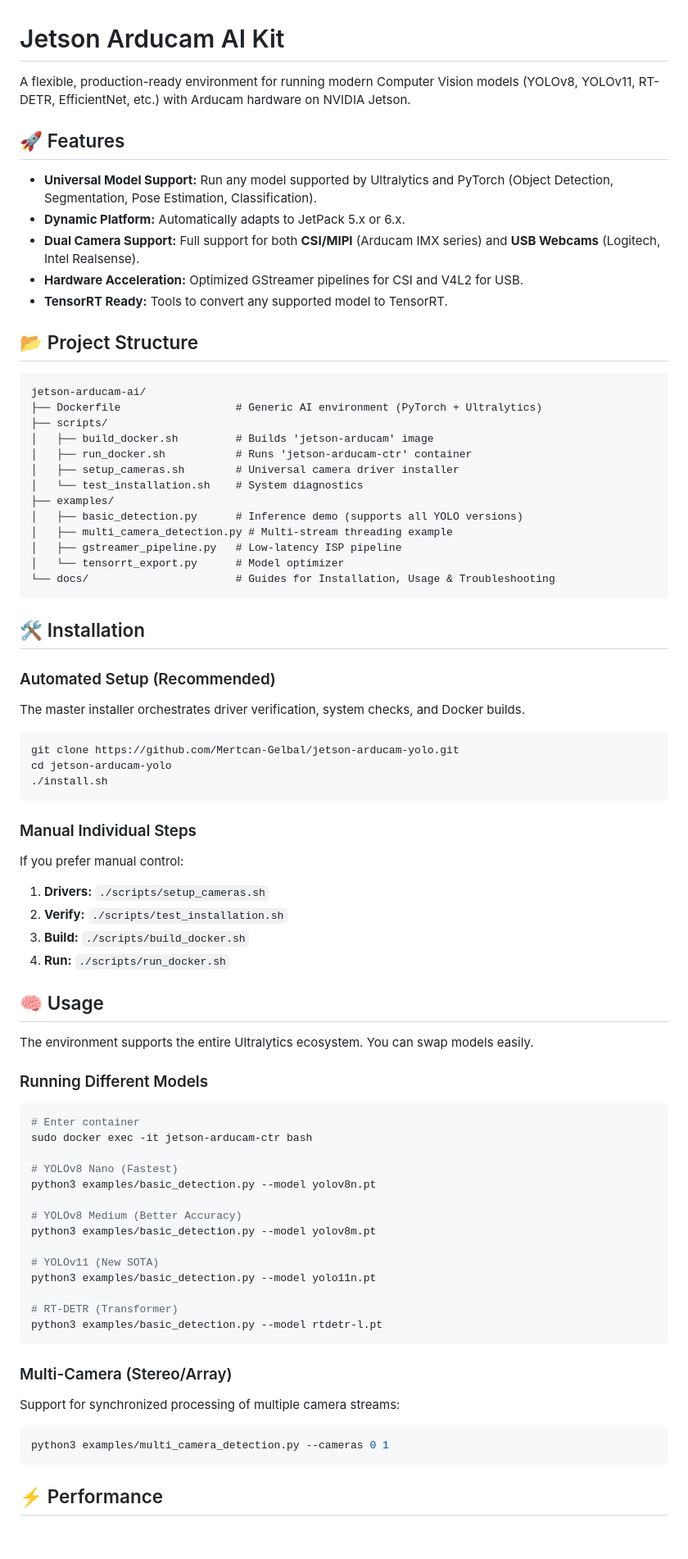
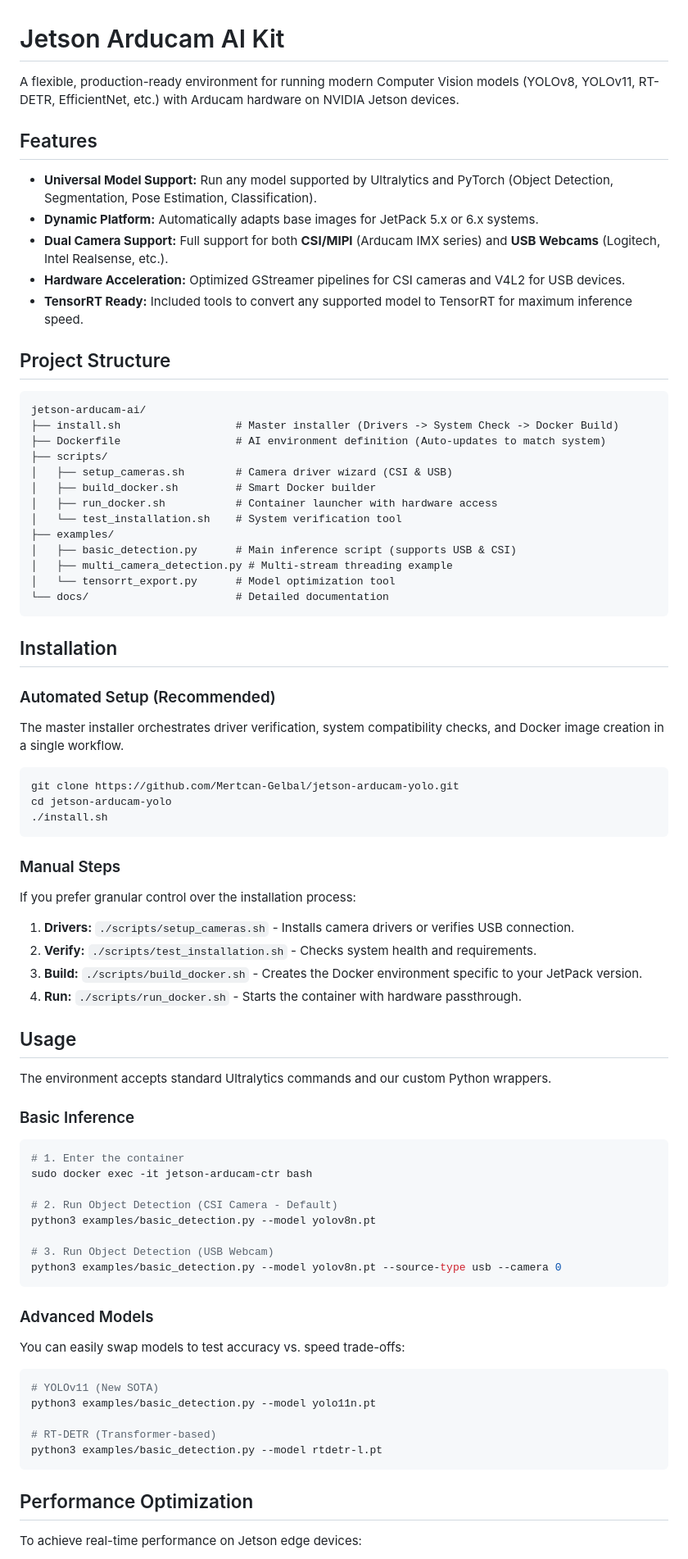
Before and after one commit to Mertcan-Gelbal/jetson-arducam-yolo, a Markdown page: README.md, the part around one of its changes. Shown at 82% size. Rendered like a GitHub page; blank space fills up the shorter version.

Commit message:
Docs: Polish README for professional presentation
- Remove emojis for a cleaner, technical aesthetic
- Update Project Structure to reflect new install.sh and script capabilities
- Add specific usage examples for '--source-type usb'
- Clarify manual installation steps descriptions

````diff
--- a/README.md
+++ b/README.md
@@ -1,37 +1,37 @@
 # Jetson Arducam AI Kit
 
-A flexible, production-ready environment for running modern Computer Vision models (YOLOv8, YOLOv11, RT-DETR, EfficientNet, etc.) with Arducam hardware on NVIDIA Jetson.
+A flexible, production-ready environment for running modern Computer Vision models (YOLOv8, YOLOv11, RT-DETR, EfficientNet, etc.) with Arducam hardware on NVIDIA Jetson devices.
 
-## 🚀 Features
+## Features
 
 *   **Universal Model Support:** Run any model supported by Ultralytics and PyTorch (Object Detection, Segmentation, Pose Estimation, Classification).
-*   **Dynamic Platform:** Automatically adapts to JetPack 5.x or 6.x.
-*   **Dual Camera Support:** Full support for both **CSI/MIPI** (Arducam IMX series) and **USB Webcams** (Logitech, Intel Realsense).
-*   **Hardware Acceleration:** Optimized GStreamer pipelines for CSI and V4L2 for USB.
-*   **TensorRT Ready:** Tools to convert any supported model to TensorRT.
+*   **Dynamic Platform:** Automatically adapts base images for JetPack 5.x or 6.x systems.
+*   **Dual Camera Support:** Full support for both **CSI/MIPI** (Arducam IMX series) and **USB Webcams** (Logitech, Intel Realsense, etc.).
+*   **Hardware Acceleration:** Optimized GStreamer pipelines for CSI cameras and V4L2 for USB devices.
+*   **TensorRT Ready:** Included tools to convert any supported model to TensorRT for maximum inference speed.
 
-## 📂 Project Structure
+## Project Structure
 
 ```text
 jetson-arducam-ai/
-├── Dockerfile                  # Generic AI environment (PyTorch + Ultralytics)
+├── install.sh                  # Master installer (Drivers -> System Check -> Docker Build)
+├── Dockerfile                  # AI environment definition (Auto-updates to match system)
 ├── scripts/
-│   ├── build_docker.sh         # Builds 'jetson-arducam' image
-│   ├── run_docker.sh           # Runs 'jetson-arducam-ctr' container
-│   ├── setup_cameras.sh        # Universal camera driver installer
-│   └── test_installation.sh    # System diagnostics
+│   ├── setup_cameras.sh        # Camera driver wizard (CSI & USB)
+│   ├── build_docker.sh         # Smart Docker builder
+│   ├── run_docker.sh           # Container launcher with hardware access
+│   └── test_installation.sh    # System verification tool
 ├── examples/
-│   ├── basic_detection.py      # Inference demo (supports all YOLO versions)
+│   ├── basic_detection.py      # Main inference script (supports USB & CSI)
 │   ├── multi_camera_detection.py # Multi-stream threading example
-│   ├── gstreamer_pipeline.py   # Low-latency ISP pipeline
-│   └── tensorrt_export.py      # Model optimizer
-└── docs/                       # Guides for Installation, Usage & Troubleshooting
+│   └── tensorrt_export.py      # Model optimization tool
+└── docs/                       # Detailed documentation
 ```
 
-## 🛠️ Installation
+## Installation
 
 ### Automated Setup (Recommended)
-The master installer orchestrates driver verification, system checks, and Docker builds.
+The master installer orchestrates driver verification, system compatibility checks, and Docker image creation in a single workflow.
 
 ```bash
 git clone https://github.com/Mertcan-Gelbal/jetson-arducam-yolo.git
@@ -39,41 +39,44 @@ cd jetson-arducam-yolo
 ./install.sh
 ```
 
-### Manual Individual Steps
-If you prefer manual control:
-1.  **Drivers:** `./scripts/setup_cameras.sh`
-2.  **Verify:** `./scripts/test_installation.sh`
-3.  **Build:** `./scripts/build_docker.sh`
-4.  **Run:** `./scripts/run_docker.sh`
+### Manual Steps
+If you prefer granular control over the installation process:
 
-## 🧠 Usage
+1.  **Drivers:** `./scripts/setup_cameras.sh` - Installs camera drivers or verifies USB connection.
+2.  **Verify:** `./scripts/test_installation.sh` - Checks system health and requirements.
+3.  **Build:** `./scripts/build_docker.sh` - Creates the Docker environment specific to your JetPack version.
+4.  **Run:** `./scripts/run_docker.sh` - Starts the container with hardware passthrough.
 
-The environment supports the entire Ultralytics ecosystem. You can swap models easily.
+## Usage
 
-### Running Different Models
+The environment accepts standard Ultralytics commands and our custom Python wrappers.
+
+### Basic Inference
 
 ```bash
-# Enter container
+# 1. Enter the container
 sudo docker exec -it jetson-arducam-ctr bash
 
-# YOLOv8 Nano (Fastest)
+# 2. Run Object Detection (CSI Camera - Default)
 python3 examples/basic_detection.py --model yolov8n.pt
 
-# YOLOv8 Medium (Better Accuracy)
-python3 examples/basic_detection.py --model yolov8m.pt
+# 3. Run Object Detection (USB Webcam)
+python3 examples/basic_detection.py --model yolov8n.pt --source-type usb --camera 0
+```
 
+### Advanced Models
+
+You can easily swap models to test accuracy vs. speed trade-offs:
+
+```bash
 # YOLOv11 (New SOTA)
 python3 examples/basic_detection.py --model yolo11n.pt
 
-# RT-DETR (Transformer)
+# RT-DETR (Transformer-based)
 python3 examples/basic_detection.py --model rtdetr-l.pt
 ```
 
-### Multi-Camera (Stereo/Array)
-Support for synchronized processing of multiple camera streams:
-```bash
-python3 examples/multi_camera_detection.py --cameras 0 1
-```
+## Performance Optimization
 
-## ⚡ Performance
+To achieve real-time performance on Jetson edge devices:
 
````
Also changed, not shown: other parts of README.md (+15 -7 lines).
